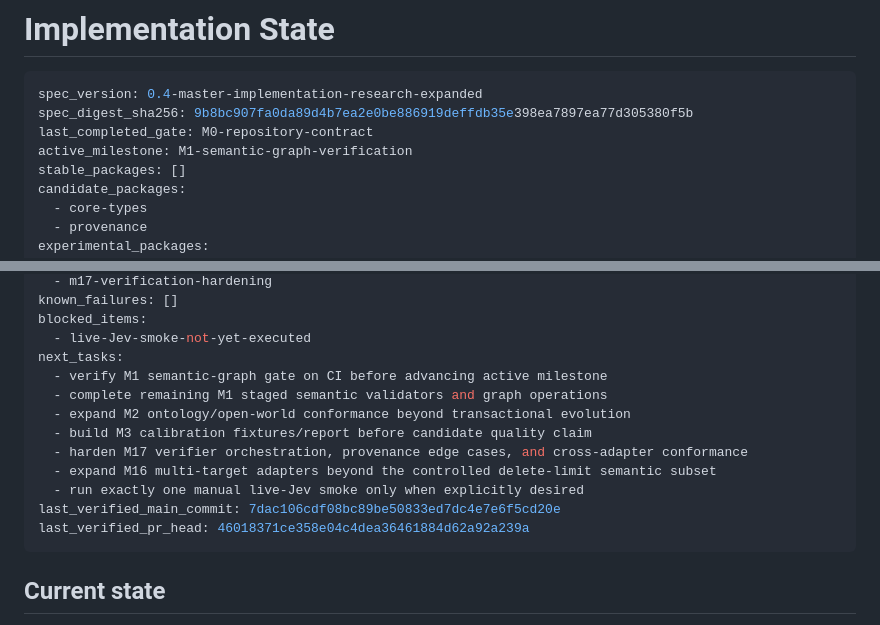
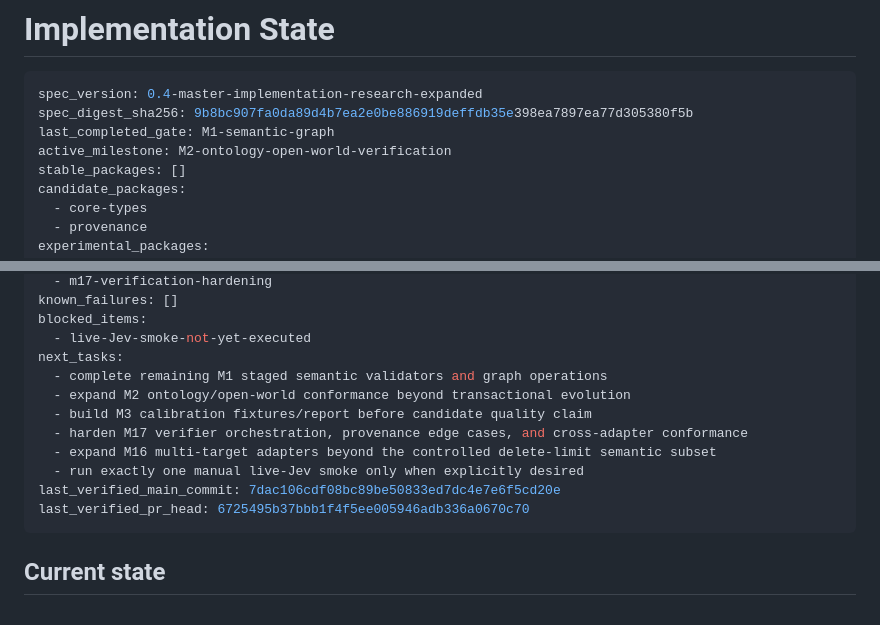
Before and after one commit to Nolane-x/JEV-language, a Markdown page: docs/IMPLEMENTATION-STATE.md, 2 parts joined by grey strips. Rendered like a GitHub page.

Commit message:
docs: advance verified gate from M1 to M2

````diff
--- a/docs/IMPLEMENTATION-STATE.md
+++ b/docs/IMPLEMENTATION-STATE.md
@@ -3,8 +3,8 @@
 ```yaml
 spec_version: 0.4-master-implementation-research-expanded
 spec_digest_sha256: 9b8bc907fa0da89d4b7ea2e0be886919deffdb35e398ea7897ea77d305380f5b
-last_completed_gate: M0-repository-contract
-active_milestone: M1-semantic-graph-verification
+last_completed_gate: M1-semantic-graph
+active_milestone: M2-ontology-open-world-verification
 stable_packages: []
 candidate_packages:
   - core-types
@@ -34,7 +34,6 @@ known_failures: []
 blocked_items:
   - live-Jev-smoke-not-yet-executed
 next_tasks:
-  - verify M1 semantic-graph gate on CI before advancing active milestone
   - complete remaining M1 staged semantic validators and graph operations
   - expand M2 ontology/open-world conformance beyond transactional evolution
   - build M3 calibration fixtures/report before candidate quality claim
@@ -42,7 +41,7 @@ next_tasks:
   - expand M16 multi-target adapters beyond the controlled delete-limit semantic subset
   - run exactly one manual live-Jev smoke only when explicitly desired
 last_verified_main_commit: 7dac106cdf08bc89be50833ed7dc4e7e6f5cd20e
-last_verified_pr_head: 46018371ce358e04c4dea36461884d62a92a239a
+last_verified_pr_head: 6725495b37bbb1f4f5ee005946adb336a0670c70
 ```
 
 ## Current state
````
